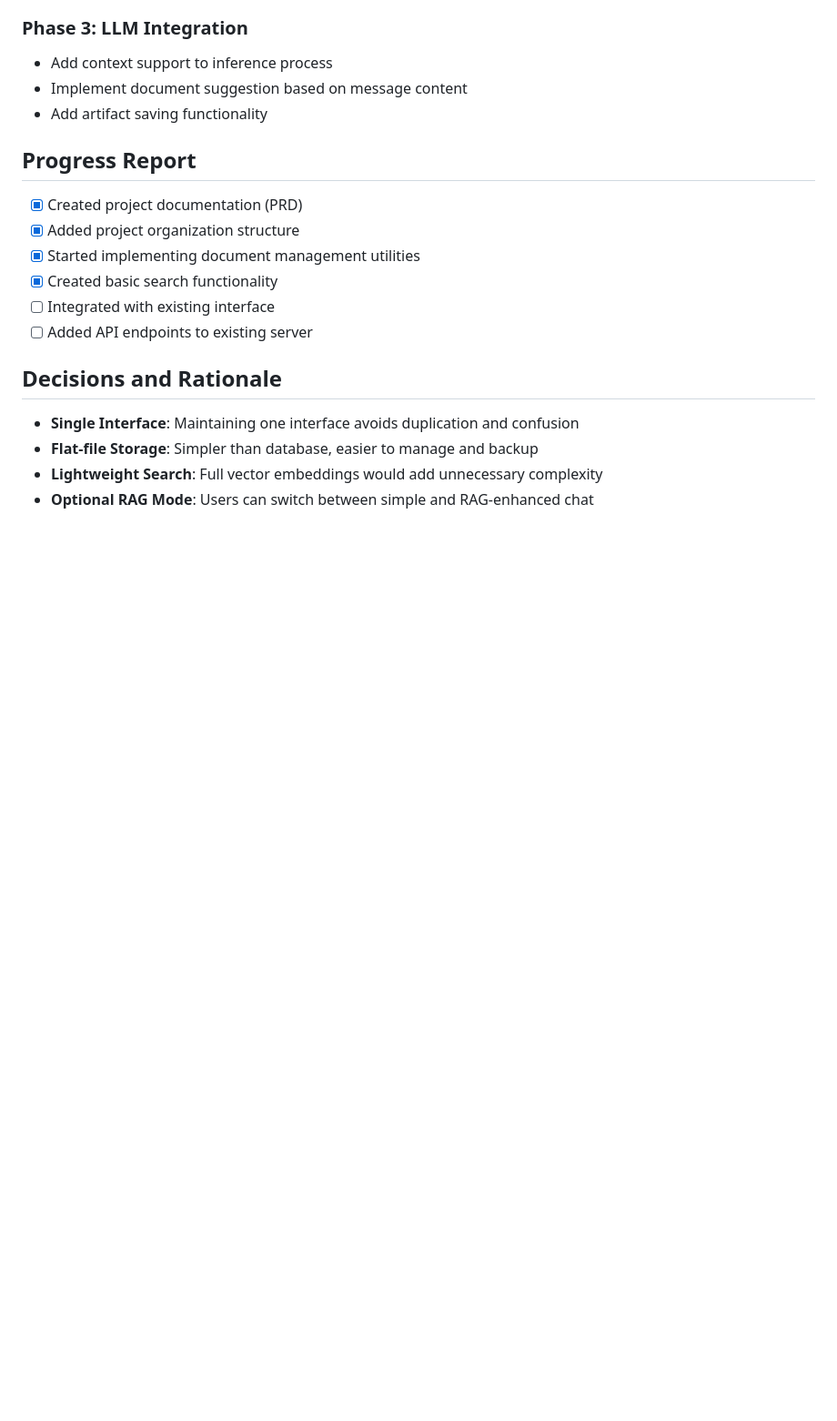
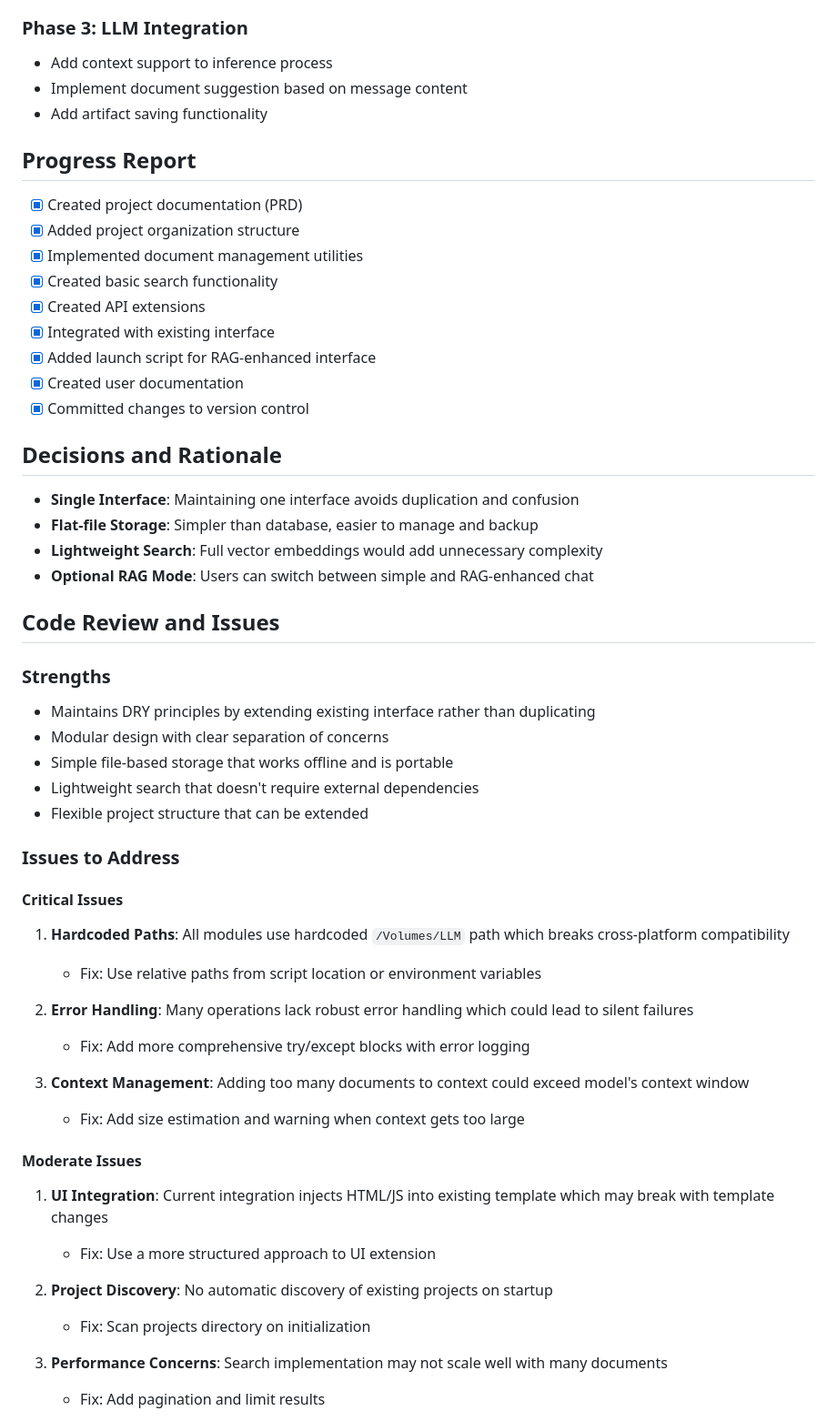
Before and after one commit to sethshoultes/LLM, a Markdown page: docs/SIMPLE_RAG_PRD.md, the part around one of its changes. Shown at 91% size. Drawn GitHub-style; blank space fills up the shorter version.

Commit message:
Update RAG PRD with complete implementation status and code review
- Mark all implementation tasks as complete
- Add detailed code review section
- Document critical issues that need to be addressed
- List moderate and minor issues for future improvements
- Include future enhancement ideas

```diff
--- a/docs/SIMPLE_RAG_PRD.md
+++ b/docs/SIMPLE_RAG_PRD.md
@@ -114,13 +114,48 @@ Extend our existing LLM interface with simple document retrieval capabilities an
 ## Progress Report
 - [x] Created project documentation (PRD)
 - [x] Added project organization structure
-- [x] Started implementing document management utilities
+- [x] Implemented document management utilities
 - [x] Created basic search functionality
-- [ ] Integrated with existing interface
-- [ ] Added API endpoints to existing server
+- [x] Created API extensions
+- [x] Integrated with existing interface
+- [x] Added launch script for RAG-enhanced interface
+- [x] Created user documentation
+- [x] Committed changes to version control
 
 ## Decisions and Rationale
 - **Single Interface**: Maintaining one interface avoids duplication and confusion
 - **Flat-file Storage**: Simpler than database, easier to manage and backup
 - **Lightweight Search**: Full vector embeddings would add unnecessary complexity
 - **Optional RAG Mode**: Users can switch between simple and RAG-enhanced chat
+
+## Code Review and Issues
+
+### Strengths
+- Maintains DRY principles by extending existing interface rather than duplicating
+- Modular design with clear separation of concerns
+- Simple file-based storage that works offline and is portable
+- Lightweight search that doesn't require external dependencies
+- Flexible project structure that can be extended
+
+### Issues to Address
+
+#### Critical Issues
+1. **Hardcoded Paths**: All modules use hardcoded `/Volumes/LLM` path which breaks cross-platform compatibility
+   - Fix: Use relative paths from script location or environment variables
+
+2. **Error Handling**: Many operations lack robust error handling which could lead to silent failures
+   - Fix: Add more comprehensive try/except blocks with error logging
+
+3. **Context Management**: Adding too many documents to context could exceed model's context window
+   - Fix: Add size estimation and warning when context gets too large
+
+#### Moderate Issues
+1. **UI Integration**: Current integration injects HTML/JS into existing template which may break with template changes
+   - Fix: Use a more structured approach to UI extension
+
+2. **Project Discovery**: No automatic discovery of existing projects on startup
+   - Fix: Scan projects directory on initialization
+
+3. **Performance Concerns**: Search implementation may not scale well with many documents
+   - Fix: Add pagination and limit results
+
```
Also changed, not shown: other parts of docs/SIMPLE_RAG_PRD.md (+19 -0 lines).
